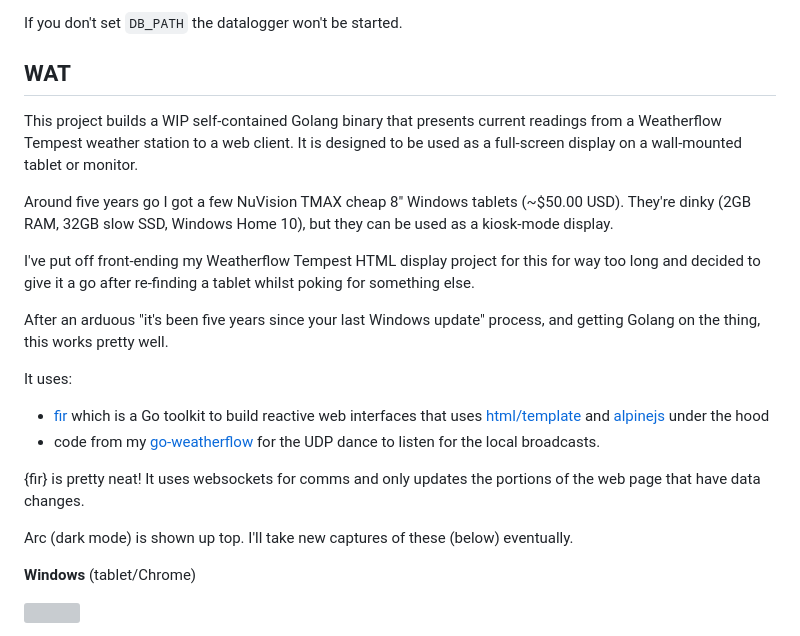
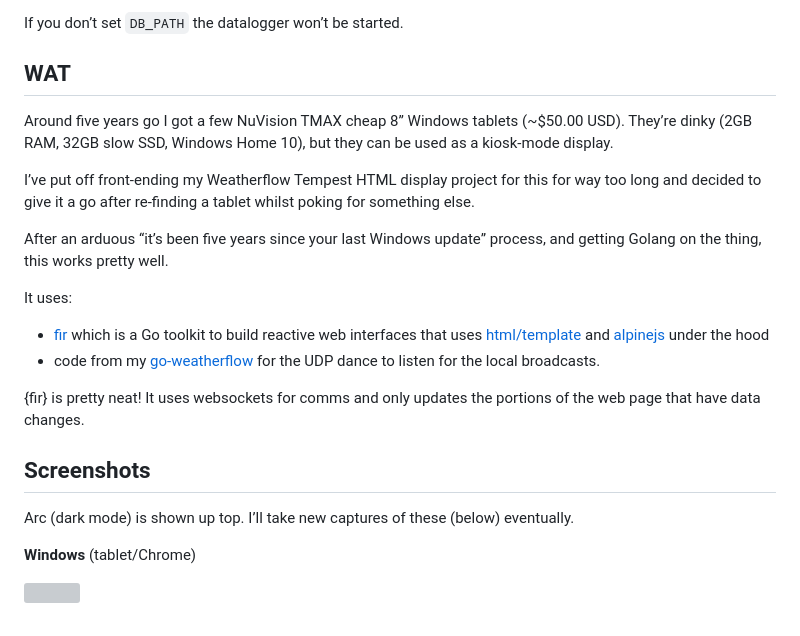
Before and after one commit to hrbrmstr/williwaw, a Markdown page: README.md, the part around one of its changes. Rendered like a GitHub page; grey boxes are pictures that could not be loaded.

```diff
--- a/README.md
+++ b/README.md
@@ -34,24 +46,36 @@ If you don't set `SEEKRIT_TOKEN` the `/quit` route will not be set up.
 
-If you don't set `DB_PATH` the datalogger won't be started.
+If you don’t set `DB_PATH` the datalogger won’t be started.
 
 ## WAT
 
-This project builds a WIP self-contained Golang binary that presents current readings from a Weatherflow Tempest weather station to a web client. It is designed to be used as a full-screen display on a wall-mounted tablet or monitor.
+Around five years go I got a few NuVision TMAX cheap 8” Windows tablets
+(~\$50.00 USD). They’re dinky (2GB RAM, 32GB slow SSD, Windows Home 10),
+but they can be used as a kiosk-mode display.
 
-Around five years go I got a few NuVision TMAX cheap 8" Windows tablets (~$50.00 USD). They're dinky (2GB RAM, 32GB slow SSD, Windows Home 10), but they can be used as a kiosk-mode display.
+I’ve put off front-ending my Weatherflow Tempest HTML display project
+for this for way too long and decided to give it a go after re-finding a
+tablet whilst poking for something else.
 
-I've put off front-ending my Weatherflow Tempest HTML display project for this for way too long and decided to give it a go after re-finding a tablet whilst poking for something else.
-
-After an arduous "it's been five years since your last Windows update" process, and getting Golang on the thing, this works pretty well.
+After an arduous “it’s been five years since your last Windows update”
+process, and getting Golang on the thing, this works pretty well.
 
 It uses:
 
-- [fir](https://github.com/livefir/fir/) which is a Go toolkit to build reactive web interfaces that uses [html/template](https://pkg.go.dev/html/template) and [alpinejs](https://alpinejs.dev/) under the hood
-- code from my [go-weatherflow](https://github.com/hrbrmstr/go-weatherflow) for the UDP dance to listen for the local broadcasts.
+- [fir](https://github.com/livefir/fir/) which is a Go toolkit to build
+  reactive web interfaces that uses
+  [html/template](https://pkg.go.dev/html/template) and
+  [alpinejs](https://alpinejs.dev/) under the hood
+- code from my
+  [go-weatherflow](https://github.com/hrbrmstr/go-weatherflow) for the
+  UDP dance to listen for the local broadcasts.
 
-{fir} is pretty neat! It uses websockets for comms and only updates the portions of the web page that have data changes.
+{fir} is pretty neat! It uses websockets for comms and only updates the
+portions of the web page that have data changes.
 
-Arc (dark mode) is shown up top. I'll take new captures of these (below) eventually.
+## Screenshots
+
+Arc (dark mode) is shown up top. I’ll take new captures of these (below)
+eventually.
 
 **Windows** (tablet/Chrome)
 
```
Also changed, not shown: other parts of README.md (+26 -14 lines), imgs/arc-charts.png (added), imgs/arc.png, 3 other files.
